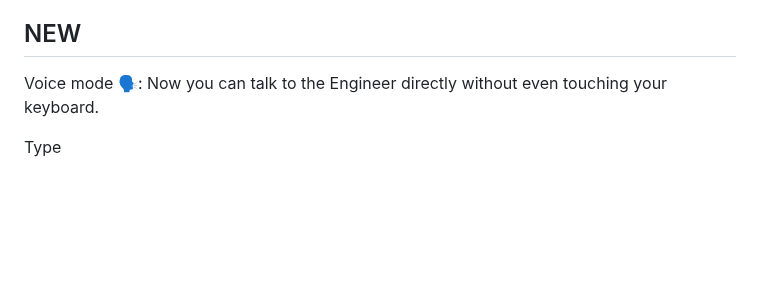
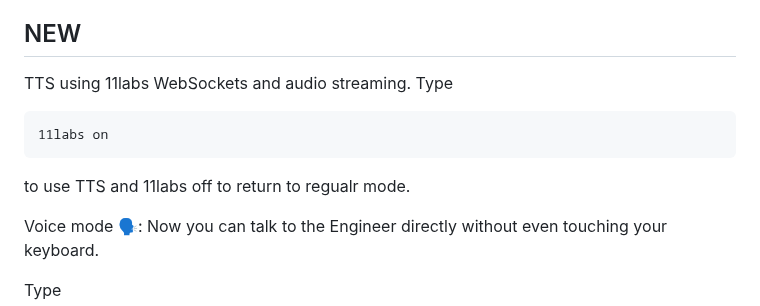
Before and after one commit to Doriandarko/claude-engineer, a Markdown page: readme.md, the part around the change. Rendered like a GitHub page; blank space fills up the shorter version.

````diff
--- a/readme.md
+++ b/readme.md
@@ -3,6 +3,13 @@
 Claude Engineer is an advanced interactive command-line interface (CLI) that harnesses the power of Anthropic's Claude 3 and Claude 3.5 models to assist with a wide range of software development tasks. This tool seamlessly combines the capabilities of state-of-the-art large language models with practical file system operations, web search functionality, intelligent code analysis, and execution capabilities.
 
 ## NEW
+
+TTS using 11labs WebSockets and audio streaming.
+Type
+```
+11labs on
+```
+to use TTS and 11labs off to return to regualr mode.
 
 Voice mode 🗣️: Now you can talk to the Engineer directly without even touching your keyboard.
 
````
